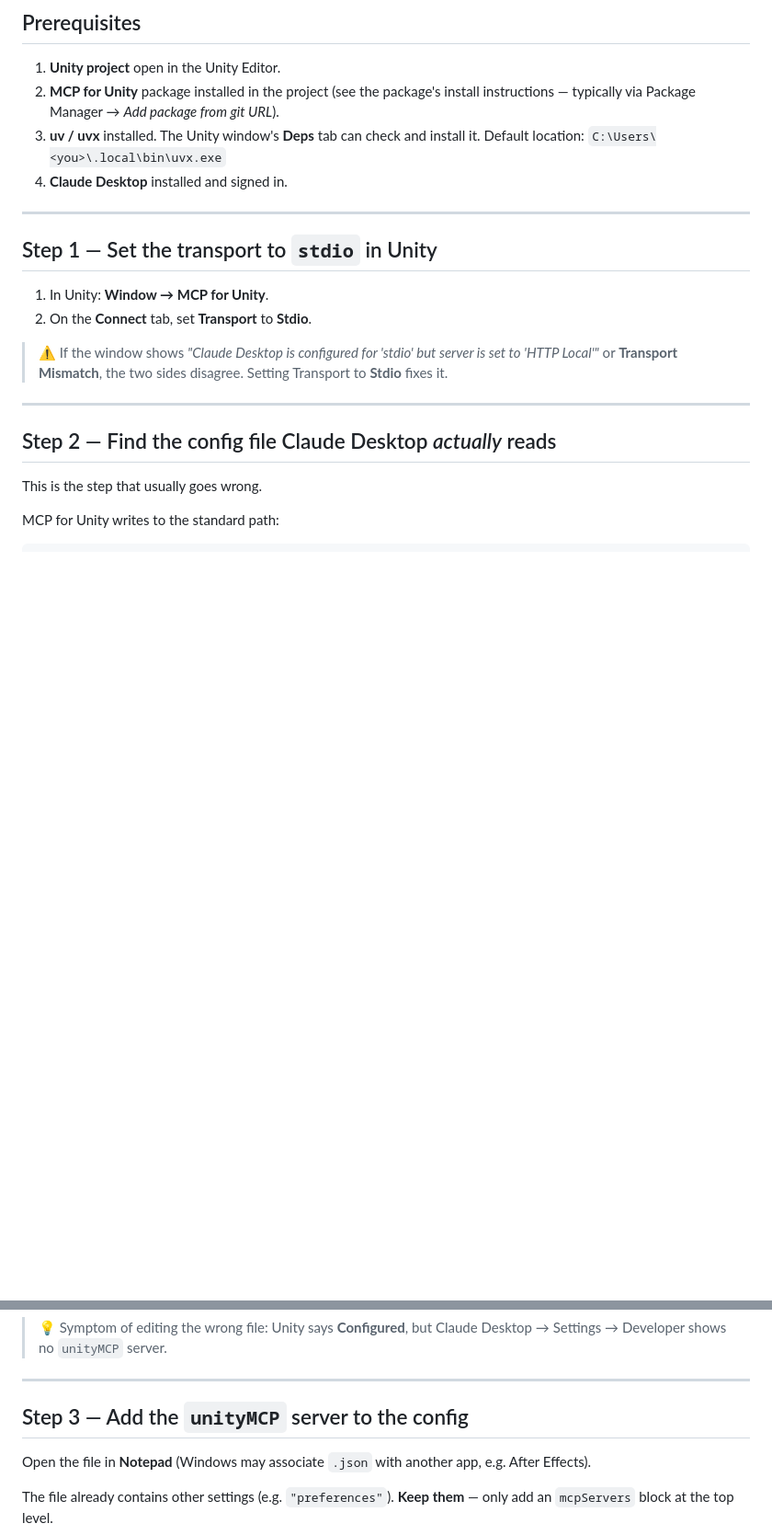
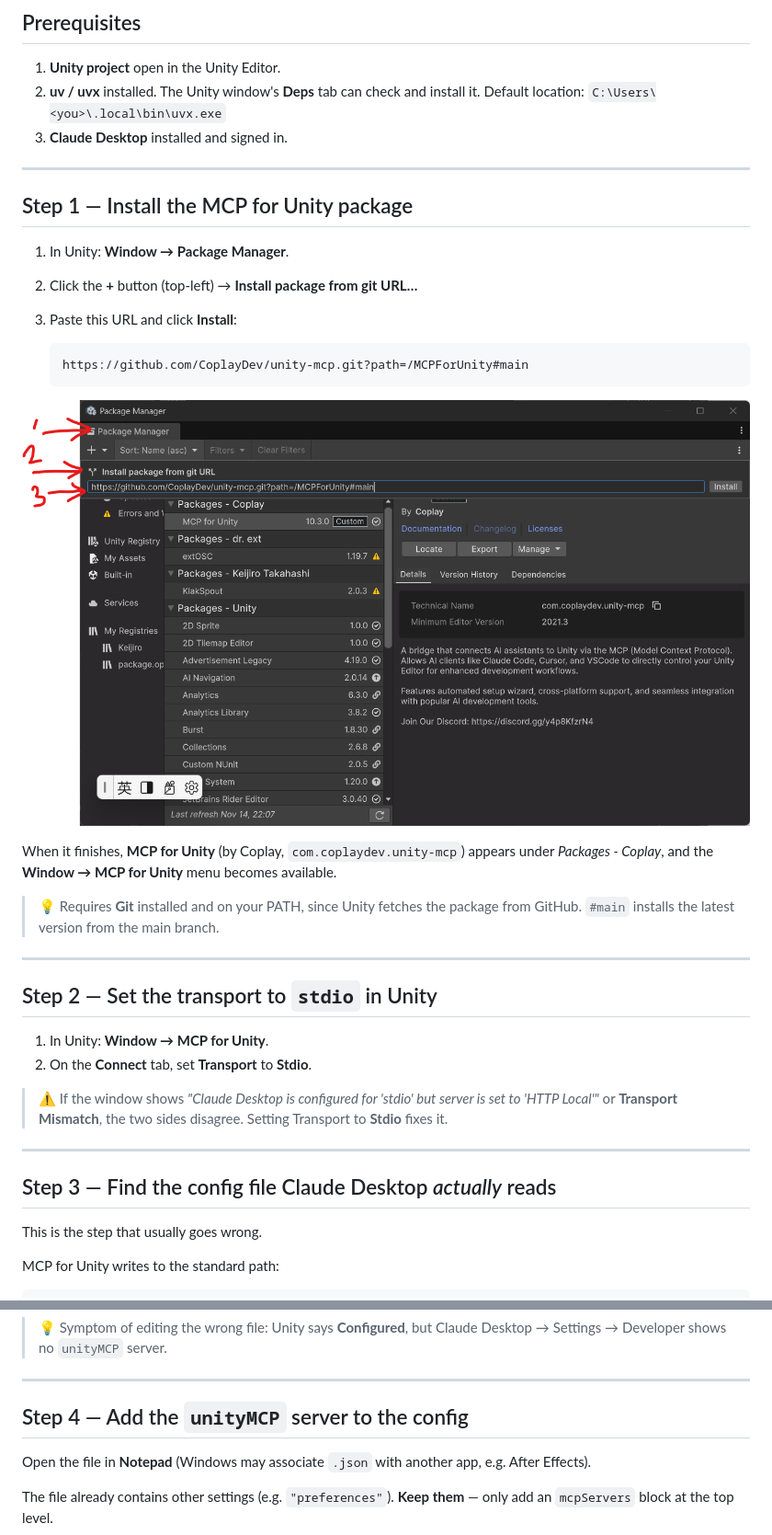
Before and after one commit to hsuehyt/unity-mcp-claude-desktop-setup, a Markdown page: README.md, 2 parts joined by grey strips. Shown at 92% size. Drawn GitHub-style; pictures changed too: images/package-manager-install-git-url.png (added); blank space fills up the shorter version.

Commit message:
Add step: install MCP for Unity via Package Manager git URL
Co-Authored-By: Claude Opus 5.5 <noreply@anthropic.com>
Claude-Session: https://claude.ai/code/session_01FDgZLDjJcv3otT7jBmxYzc

````diff
--- a/README.md
+++ b/README.md
@@ -28,15 +28,31 @@ Claude (chat)  ──►  Claude Desktop  ──starts──►  unityMCP server
 ## Prerequisites
 
 1. **Unity project** open in the Unity Editor.
-2. **MCP for Unity** package installed in the project
-   (see the package's install instructions — typically via Package Manager → *Add package from git URL*).
-3. **uv / uvx** installed. The Unity window's **Deps** tab can check and install it.
+2. **uv / uvx** installed. The Unity window's **Deps** tab can check and install it.
    Default location: `C:\Users\<you>\.local\bin\uvx.exe`
-4. **Claude Desktop** installed and signed in.
+3. **Claude Desktop** installed and signed in.
 
 ---
 
-## Step 1 — Set the transport to `stdio` in Unity
+## Step 1 — Install the MCP for Unity package
+
+1. In Unity: **Window → Package Manager**.
+2. Click the **+** button (top-left) → **Install package from git URL…**
+3. Paste this URL and click **Install**:
+
+   ```
+   https://github.com/CoplayDev/unity-mcp.git?path=/MCPForUnity#main
+   ```
+
+![Package Manager: Install package from git URL](images/package-manager-install-git-url.png)
+
+When it finishes, **MCP for Unity** (by Coplay, `com.coplaydev.unity-mcp`) appears under *Packages - Coplay*, and the **Window → MCP for Unity** menu becomes available.
+
+> 💡 Requires **Git** installed and on your PATH, since Unity fetches the package from GitHub. `#main` installs the latest version from the main branch.
+
+---
+
+## Step 2 — Set the transport to `stdio` in Unity
 
 1. In Unity: **Window → MCP for Unity**.
 2. On the **Connect** tab, set **Transport** to **Stdio**.
@@ -45,7 +61,7 @@ Claude (chat)  ──►  Claude Desktop  ──starts──►  unityMCP server
 
 ---
 
-## Step 2 — Find the config file Claude Desktop *actually* reads
+## Step 3 — Find the config file Claude Desktop *actually* reads
 
 This is the step that usually goes wrong.
 
@@ -69,7 +85,7 @@ C:\Users\<you>\AppData\Local\Packages\Claude_<id>\LocalCache\Roaming\Claude\clau
 
 ---
 
-## Step 3 — Add the `unityMCP` server to the config
+## Step 4 — Add the `unityMCP` server to the config
 
 Open the file in **Notepad** (Windows may associate `.json` with another app, e.g. After Effects).
 
````
Also changed, not shown: other parts of README.md (+8 -8 lines).
